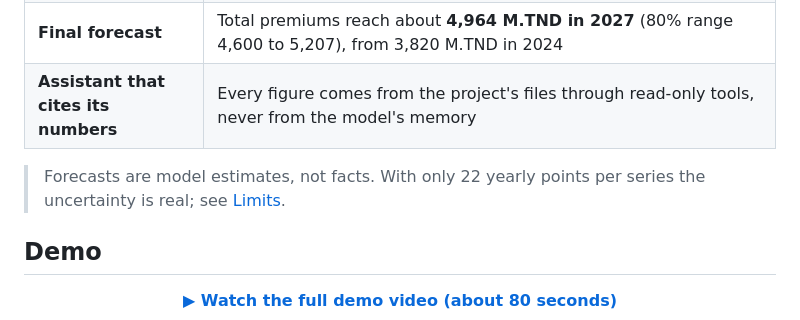
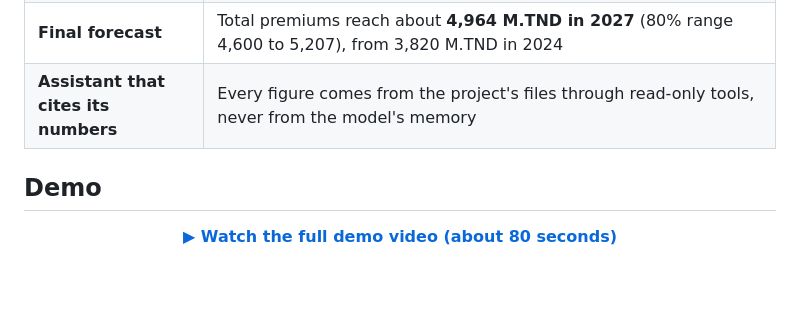
Before and after one commit to Rihem-BenHlima/Economic-Risk-and-Insurance-Insights-Generator, a Markdown page: README.md, the part around the change. GitHub-like rendering; blank space fills up the shorter version.

```diff
--- a/README.md
+++ b/README.md
@@ -37,8 +37,6 @@ You can explore it three ways: a **web app** with a built-in **chat assistant**,
 | **Average error 3.8%** | Ensemble, over all five series (random forest 3.77%, ensemble 3.79%, practically tied) |
 | **Final forecast** | Total premiums reach about **4,964 M.TND in 2027** (80% range 4,600 to 5,207), from 3,820 M.TND in 2024 |
 | **Assistant that cites its numbers** | Every figure comes from the project's files through read-only tools, never from the model's memory |
-
-> Forecasts are model estimates, not facts. With only 22 yearly points per series the uncertainty is real; see [Limits](#limits-and-honesty).
 
 ## Demo
 
```
